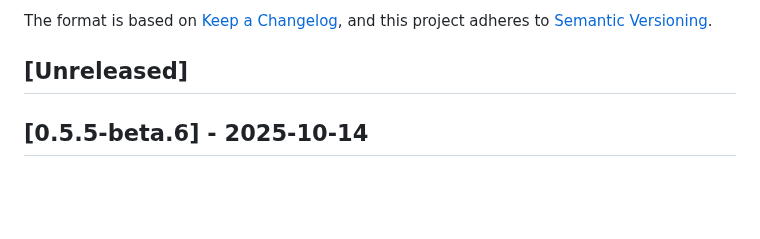
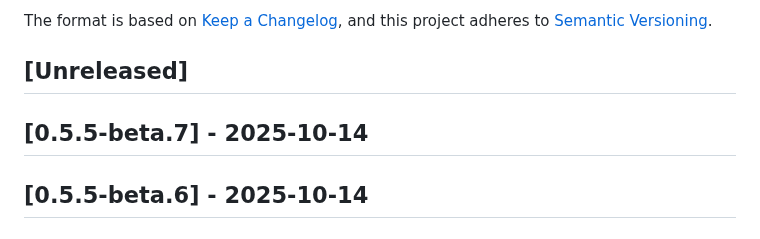
Before and after one commit to thomazmoura/spotlight-dimmer, a Markdown page: CHANGELOG.md, the part around the change. Drawn GitHub-style; blank space fills up the shorter version.

Commit message:
Update CHANGELOG.md for release v0.5.5-beta.7

```diff
--- a/CHANGELOG.md
+++ b/CHANGELOG.md
@@ -6,6 +6,8 @@ The format is based on [Keep a Changelog](https://keepachangelog.com/en/1.0.0/),
 and this project adheres to [Semantic Versioning](https://semver.org/spec/v2.0.0.html).
 
 ## [Unreleased]
+
+## [0.5.5-beta.7] - 2025-10-14
 
 ## [0.5.5-beta.6] - 2025-10-14
 
```
